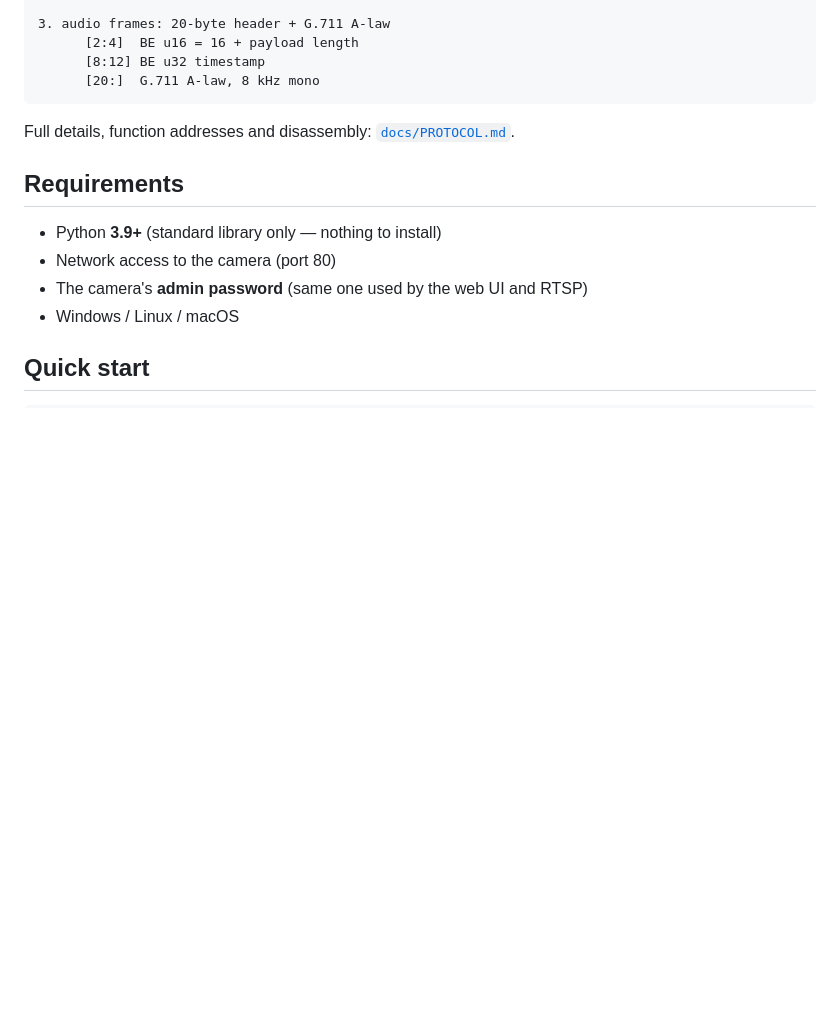
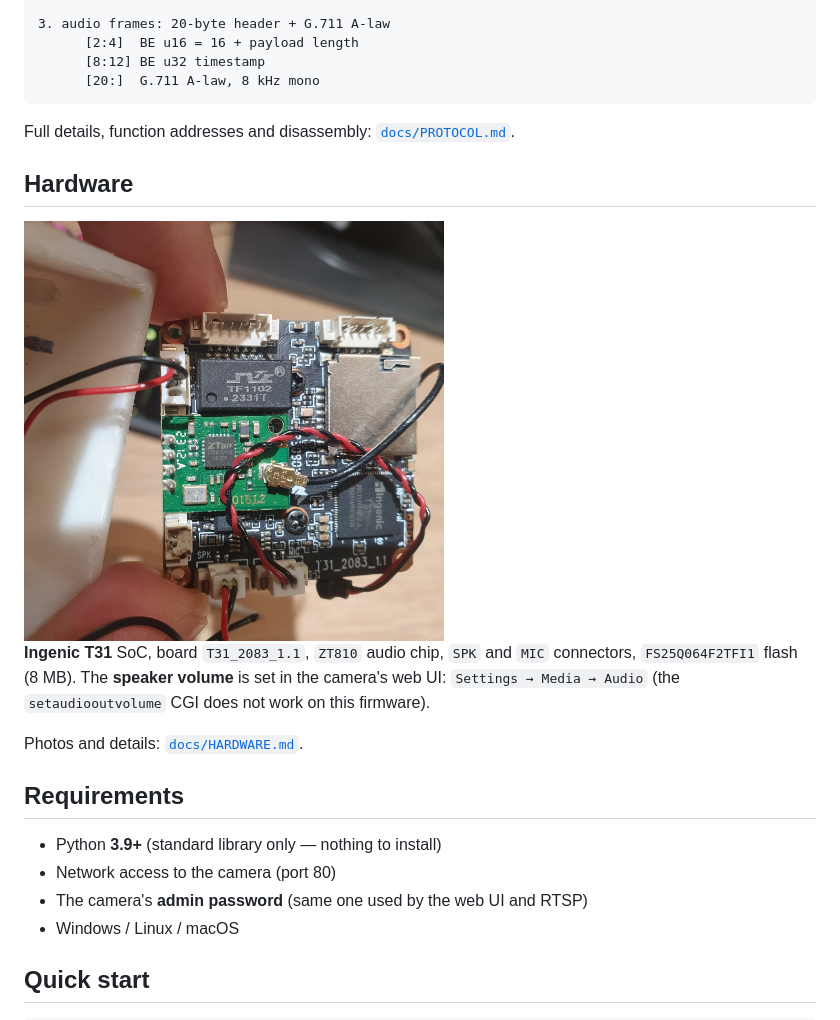
Before and after one commit to indevor/camhi-http-talk, a Markdown page: README.md, the part around one of its changes. GitHub-like rendering; pictures changed too: docs/images/board-front.jpg (added); blank space fills up the shorter version.

```diff
--- a/README.md
+++ b/README.md
@@ -231,6 +242,17 @@ no P2P and no encryption.
 
 Full details, function addresses and disassembly: [`docs/PROTOCOL.md`](docs/PROTOCOL.md).
 
+## Hardware
+
+<img src="docs/images/board-front.jpg" width="420" alt="Camera board">
+
+**Ingenic T31** SoC, board `T31_2083_1.1`, `ZT810` audio chip, `SPK` and `MIC`
+connectors, `FS25Q064F2TFI1` flash (8 MB). The **speaker volume** is set in the
+camera's web UI: `Settings → Media → Audio` (the `setaudiooutvolume` CGI does not
+work on this firmware).
+
+Photos and details: [`docs/HARDWARE.md`](docs/HARDWARE.md).
+
 ## Requirements
 
 * Python **3.9+** (standard library only — nothing to install)
```
Also changed, not shown: other parts of README.md (+11 -0 lines), docs/HARDWARE.md (added, +112 -0 lines), docs/images/board-back.jpg (added), docs/images/web-admin-media.png (added).
